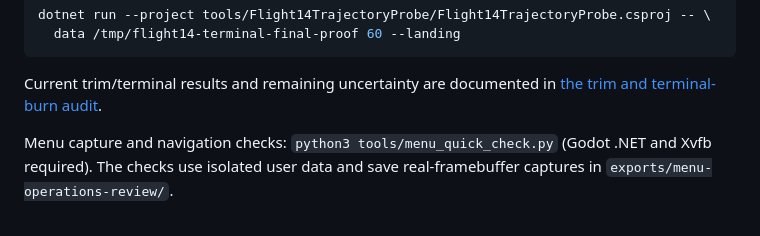
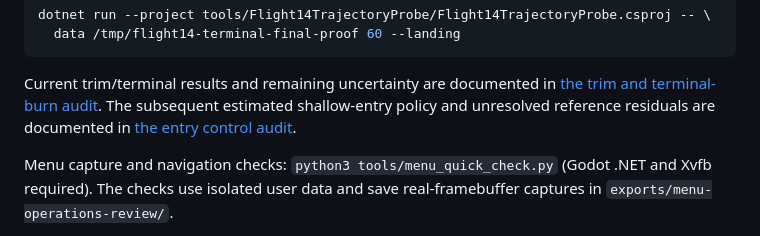
Before and after one commit to sebastianvelace/Exosphere, a Markdown page: README.md, the part around the change. GitHub-like rendering.

```diff
--- a/README.md
+++ b/README.md
@@ -147,6 +147,8 @@ dotnet run --project tools/Flight14TrajectoryProbe/Flight14TrajectoryProbe.cspro
 
 Current trim/terminal results and remaining uncertainty are documented in
 [the trim and terminal-burn audit](docs/audits/flight14_trim_terminal_2026-10-02.md).
+The subsequent estimated shallow-entry policy and unresolved reference residuals
+are documented in [the entry control audit](docs/audits/flight14_shallow_corridor_2026-10-02.md).
 
 
 
```
Also changed, not shown: ROADMAP.md (+3 -0 lines), docs/audits/flight14_shallow_corridor_2026-10-02.md (added, +146 -0 lines), docs/research/flight14_descent_browser_captures_2026-10-02/video_10384.jpg (added), docs/research/flight14_shallow_corridor_2026-10-02.png (added), 9 other files.
